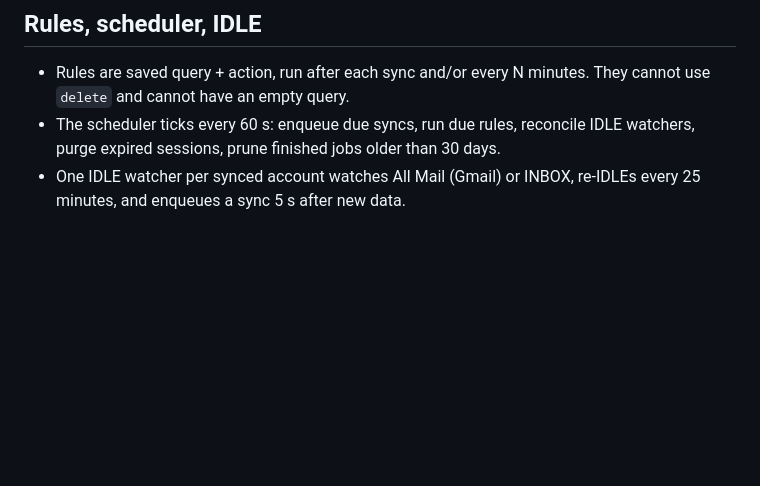
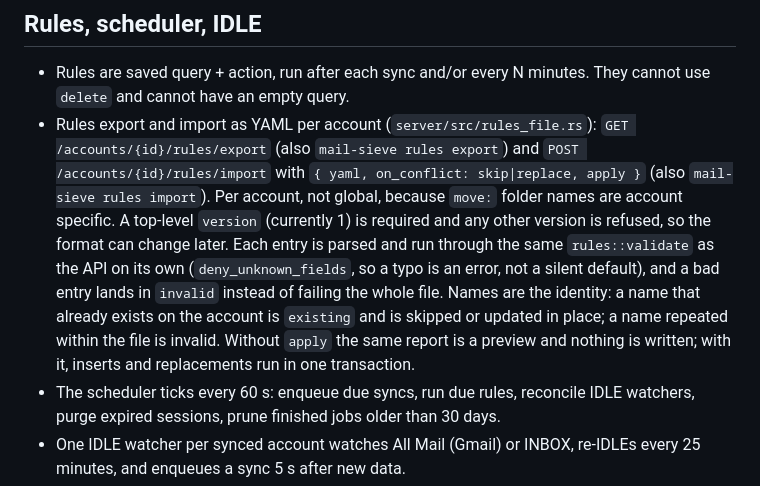
Before and after one commit to pmqueiroz/mail-sieve, a Markdown page: .refs/architecture.md, the part around the change. Rendered like a GitHub page; blank space fills up the shorter version.

Commit message:
docs(refs): document rules export and import
Closes #1

Claude-Session: https://claude.ai/code/session_019nTgETdmTqvdnhowJxXYLk

```diff
--- a/.refs/architecture.md
+++ b/.refs/architecture.md
@@ -200,6 +200,20 @@ undo twice.
 
 - Rules are saved query + action, run after each sync and/or every N
   minutes. They cannot use `delete` and cannot have an empty query.
+- Rules export and import as YAML per account
+  (`server/src/rules_file.rs`): `GET /accounts/{id}/rules/export` (also
+  `mail-sieve rules export`) and `POST /accounts/{id}/rules/import` with
+  `{ yaml, on_conflict: skip|replace, apply }` (also `mail-sieve rules
+  import`). Per account, not global, because `move:` folder names are
+  account specific. A top-level `version` (currently 1) is required and
+  any other version is refused, so the format can change later. Each entry
+  is parsed and run through the same `rules::validate` as the API on its
+  own (`deny_unknown_fields`, so a typo is an error, not a silent default),
+  and a bad entry lands in `invalid` instead of failing the whole file.
+  Names are the identity: a name that already exists on the account is
+  `existing` and is skipped or updated in place; a name repeated within the
+  file is invalid. Without `apply` the same report is a preview and nothing
+  is written; with it, inserts and replacements run in one transaction.
 - The scheduler ticks every 60 s: enqueue due syncs, run due rules,
   reconcile IDLE watchers, purge expired sessions, prune finished jobs
   older than 30 days.
```
Also changed, not shown: .refs/security.md (+2 -0 lines).
